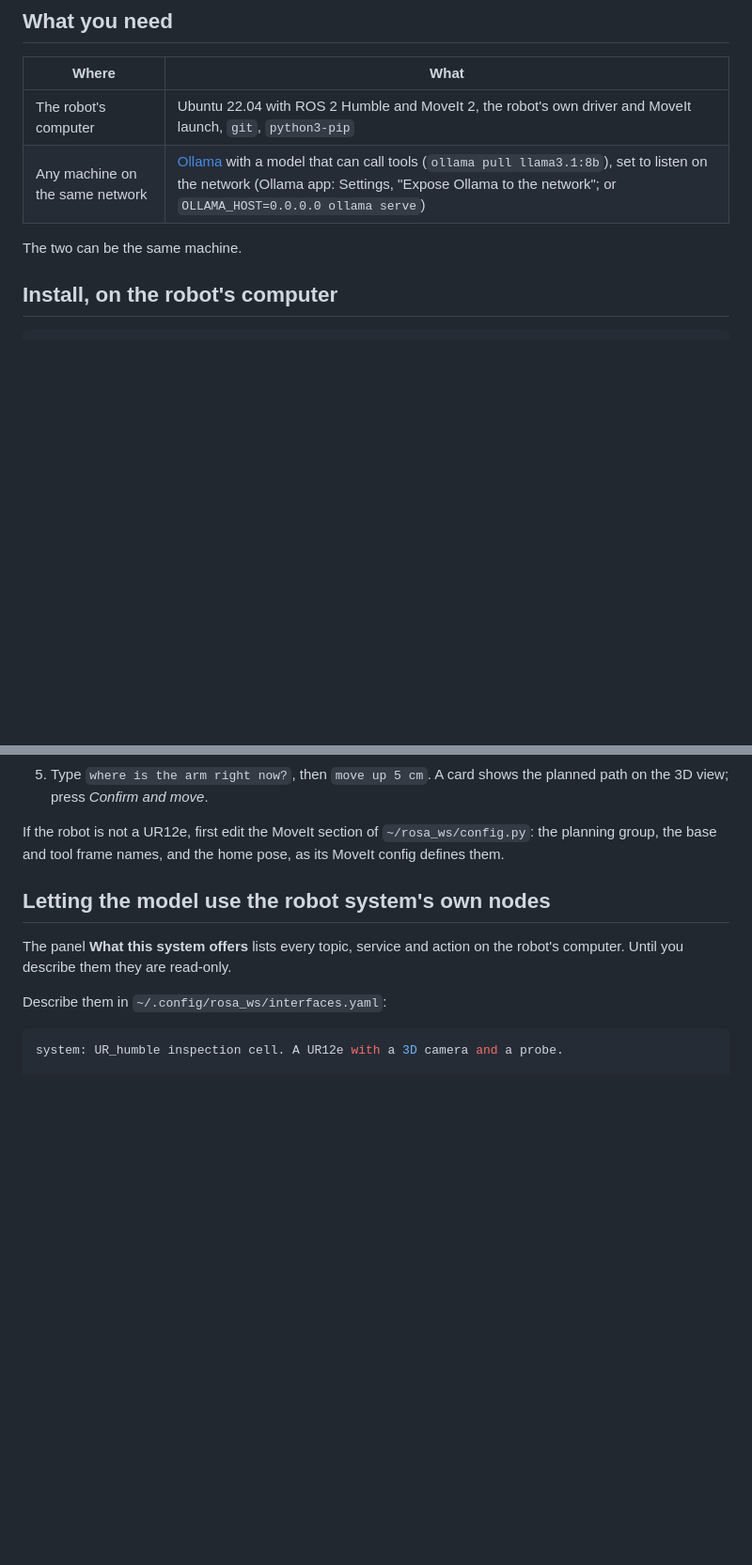
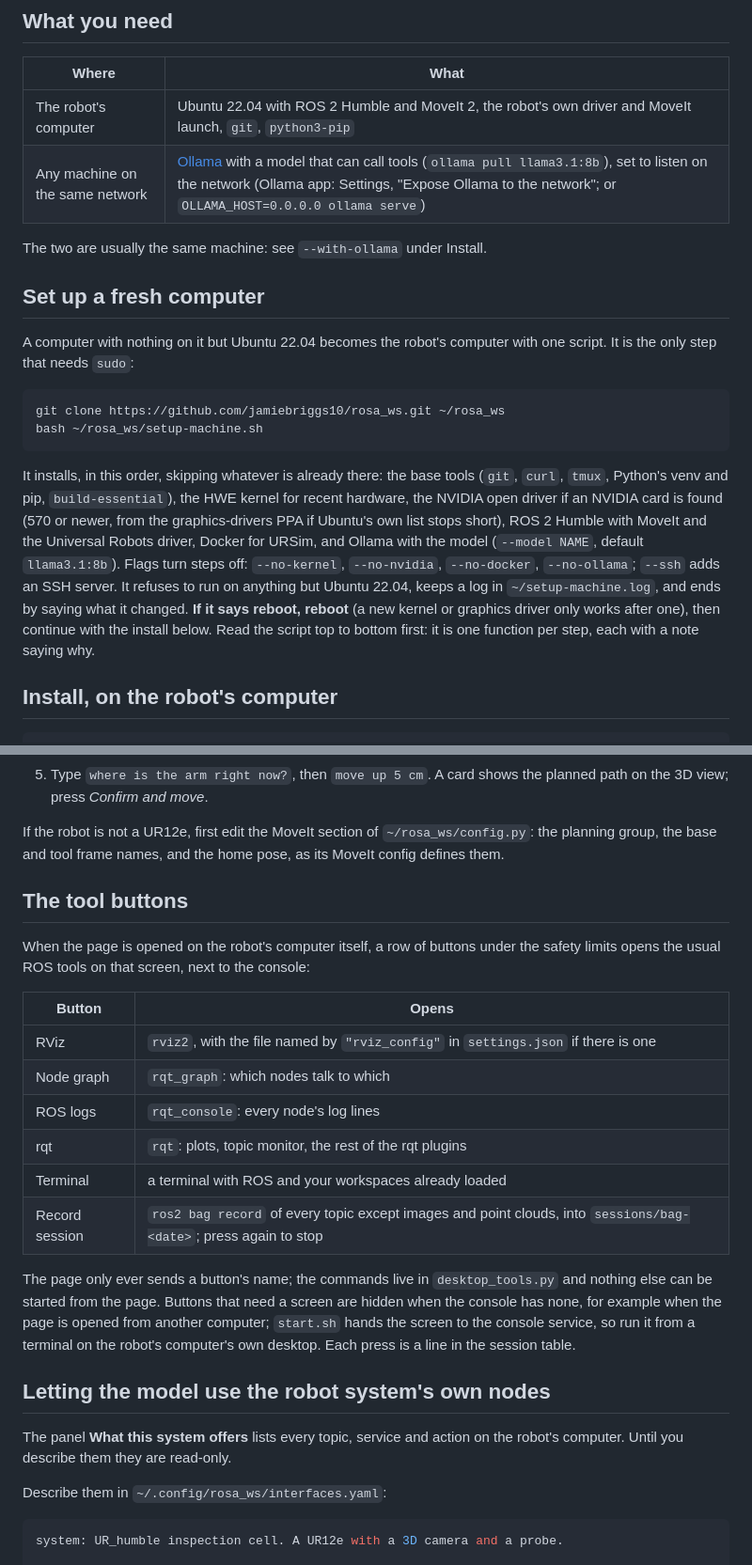
Before and after one commit to jamiebriggs10/rosa_ws, a Markdown page: README.md, 2 parts joined by grey strips. Shown at 94% size. Drawn GitHub-style; blank space fills up the shorter version.

````diff
--- a/README.md
+++ b/README.md
@@ -31,7 +31,30 @@ Built by Jamie Briggs for a University of Strathclyde dissertation, on top of
 | The robot's computer | Ubuntu 22.04 with ROS 2 Humble and MoveIt 2, the robot's own driver and MoveIt launch, `git`, `python3-pip` |
 | Any machine on the same network | [Ollama](https://ollama.com) with a model that can call tools (`ollama pull llama3.1:8b`), set to listen on the network (Ollama app: Settings, "Expose Ollama to the network"; or `OLLAMA_HOST=0.0.0.0 ollama serve`) |
 
-The two can be the same machine.
+The two are usually the same machine: see `--with-ollama` under Install.
+
+## Set up a fresh computer
+
+A computer with nothing on it but Ubuntu 22.04 becomes the robot's computer
+with one script. It is the only step that needs `sudo`:
+
+```bash
+git clone https://github.com/jamiebriggs10/rosa_ws.git ~/rosa_ws
+bash ~/rosa_ws/setup-machine.sh
+```
+
+It installs, in this order, skipping whatever is already there: the base
+tools (`git`, `curl`, `tmux`, Python's venv and pip, `build-essential`), the
+HWE kernel for recent hardware, the NVIDIA open driver if an NVIDIA card is
+found (570 or newer, from the graphics-drivers PPA if Ubuntu's own list stops
+short), ROS 2 Humble with MoveIt and the Universal Robots driver, Docker for
+URSim, and Ollama with the model (`--model NAME`, default `llama3.1:8b`).
+Flags turn steps off: `--no-kernel`, `--no-nvidia`, `--no-docker`,
+`--no-ollama`; `--ssh` adds an SSH server. It refuses to run on anything but
+Ubuntu 22.04, keeps a log in `~/setup-machine.log`, and ends by saying what it
+changed. **If it says reboot, reboot** (a new kernel or graphics driver only
+works after one), then continue with the install below. Read the script top to
+bottom first: it is one function per step, each with a note saying why.
 
 ## Install, on the robot's computer
 
@@ -89,6 +146,28 @@ robot` to watch it).
 If the robot is not a UR12e, first edit the MoveIt section of
 `~/rosa_ws/config.py`: the planning group, the base and tool frame names, and
 the home pose, as its MoveIt config defines them.
+
+## The tool buttons
+
+When the page is opened on the robot's computer itself, a row of buttons
+under the safety limits opens the usual ROS tools on that screen, next to
+the console:
+
+| Button | Opens |
+|---|---|
+| RViz | `rviz2`, with the file named by `"rviz_config"` in `settings.json` if there is one |
+| Node graph | `rqt_graph`: which nodes talk to which |
+| ROS logs | `rqt_console`: every node's log lines |
+| rqt | `rqt`: plots, topic monitor, the rest of the rqt plugins |
+| Terminal | a terminal with ROS and your workspaces already loaded |
+| Record session | `ros2 bag record` of every topic except images and point clouds, into `sessions/bag-<date>`; press again to stop |
+
+The page only ever sends a button's name; the commands live in
+`desktop_tools.py` and nothing else can be started from the page. Buttons
+that need a screen are hidden when the console has none, for example when the
+page is opened from another computer; `start.sh` hands the screen to the
+console service, so run it from a terminal on the robot's computer's own
+desktop. Each press is a line in the session table.
 
 ## Letting the model use the robot system's own nodes
 
````
Also changed, not shown: other parts of README.md (+47 -10 lines).
